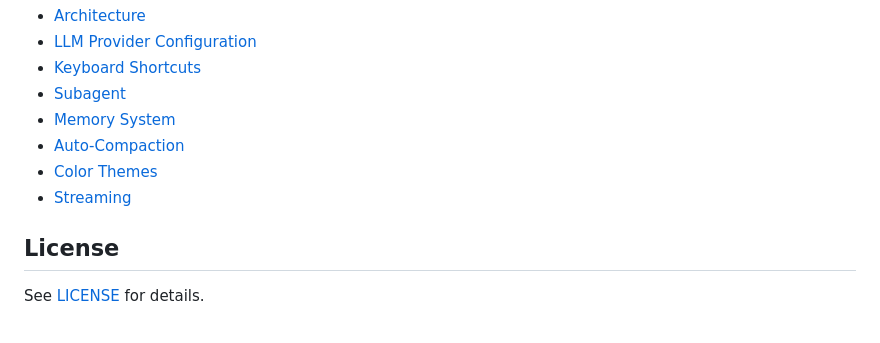
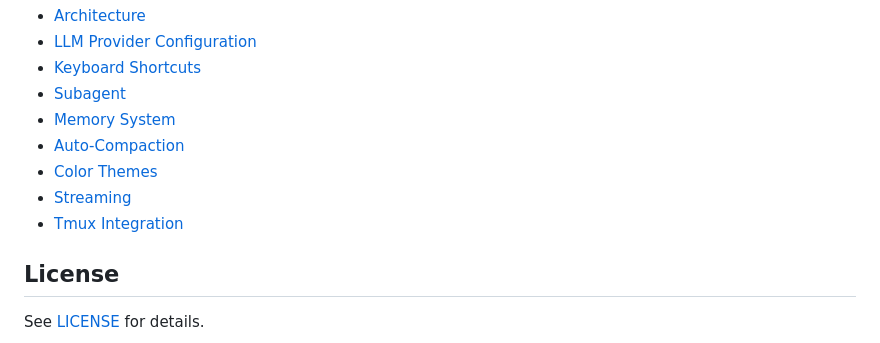
Before and after one commit to nmnduy/klawed, a Markdown page: README.md, the part around the change. GitHub-like rendering.

Commit message:
docs: add tmux integration link to readme

```diff
--- a/README.md
+++ b/README.md
@@ -287,6 +287,7 @@ make clean && make SANITIZE=1 test
 - [Auto-Compaction](docs/auto_compaction.md)
 - [Color Themes](docs/COLOR_THEMES.md)
 - [Streaming](docs/streaming.md)
+- [Tmux Integration](docs/tmux-integration.md)
 
 ## License
 
```
